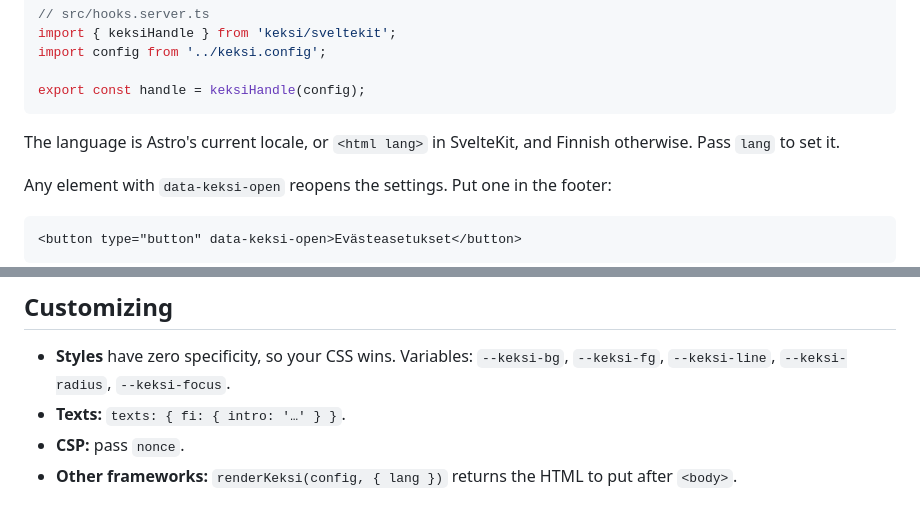
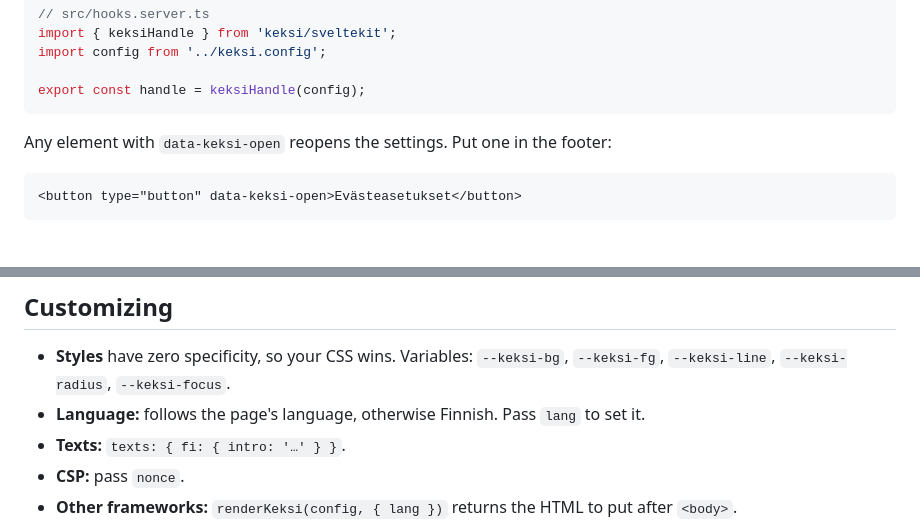
Before and after one commit to mhernesniemi/keksi, a Markdown page: README.md, 2 parts joined by grey strips. Drawn GitHub-style; blank space fills up the shorter version.

Commit message:
Move language note to Customizing

````diff
--- a/README.md
+++ b/README.md
@@ -52,8 +52,6 @@ import config from '../keksi.config';
 
 export const handle = keksiHandle(config);
 ```
-
-The language is Astro's current locale, or `<html lang>` in SvelteKit, and Finnish otherwise. Pass `lang` to set it.
 
 Any element with `data-keksi-open` reopens the settings. Put one in the footer:
 
@@ -118,6 +116,7 @@ await context.addCookies([consentCookie(config, baseURL, { analytics: true })]);
 
 - **Styles** have zero specificity, so your CSS wins. Variables: `--keksi-bg`, `--keksi-fg`, `--keksi-line`,
   `--keksi-radius`, `--keksi-focus`.
+- **Language:** follows the page's language, otherwise Finnish. Pass `lang` to set it.
 - **Texts:** `texts: { fi: { intro: '…' } }`.
 - **CSP:** pass `nonce`.
 - **Other frameworks:** `renderKeksi(config, { lang })` returns the HTML to put after `<body>`.
````
